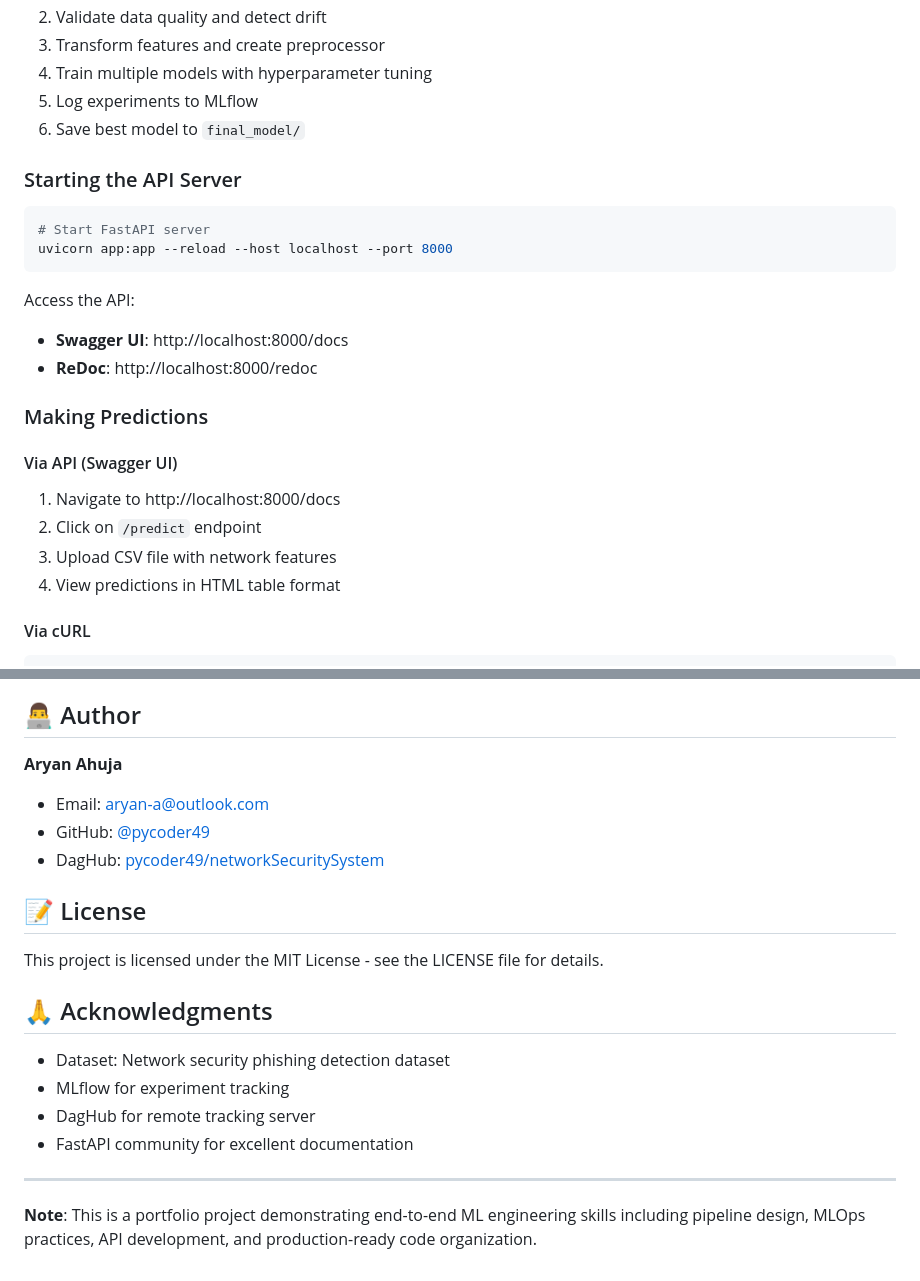
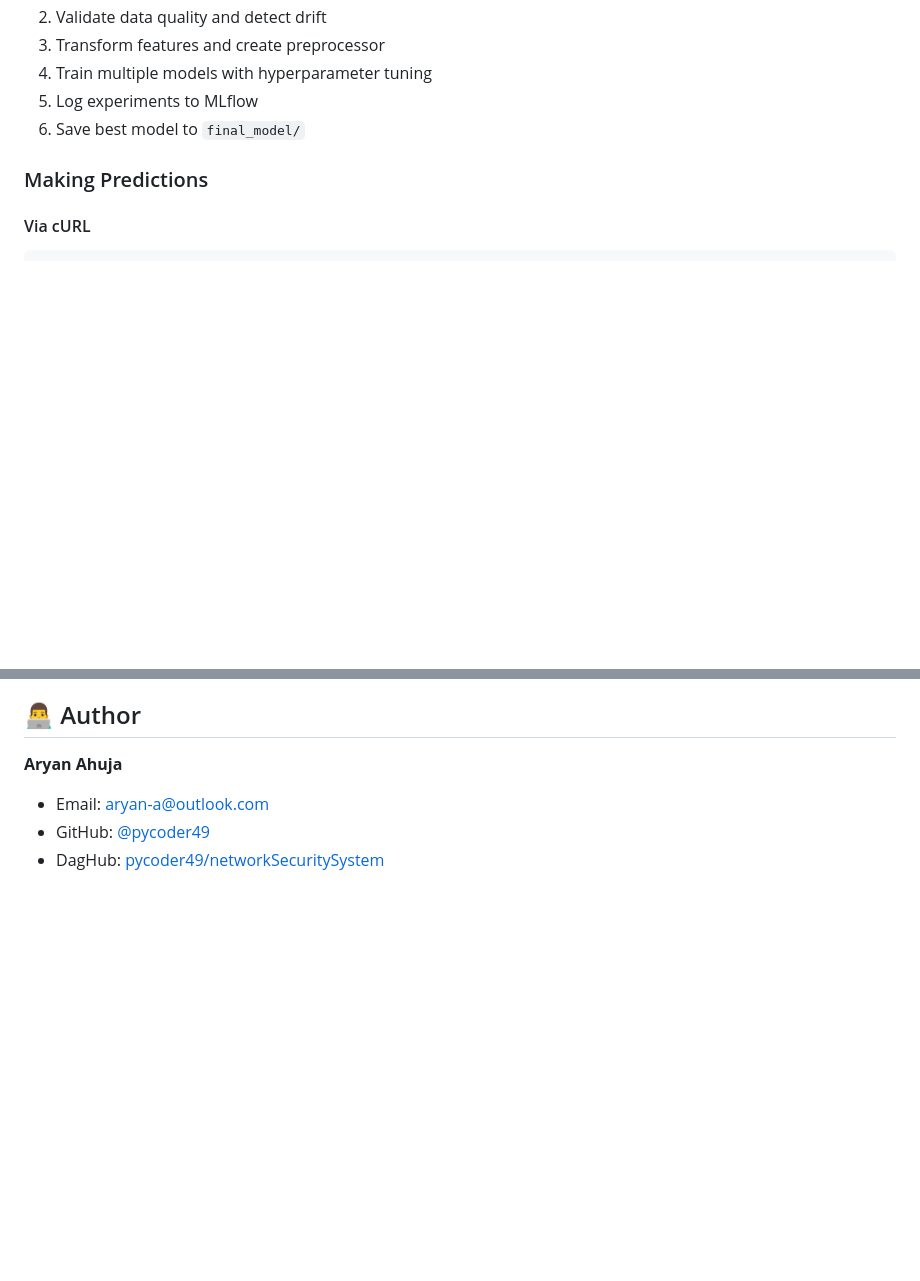
Before and after one commit to pycoder49/networkSecuritySystem, a Markdown page: README.md, 2 parts joined by grey strips. Drawn GitHub-style; blank space fills up the shorter version.

````diff
--- a/README.md
+++ b/README.md
@@ -203,24 +161,8 @@ This will:
 5. Log experiments to MLflow
 6. Save best model to `final_model/`
 
-### Starting the API Server
-
-```bash
-# Start FastAPI server
-uvicorn app:app --reload --host localhost --port 8000
-```
-
-Access the API:
-- **Swagger UI**: http://localhost:8000/docs
-- **ReDoc**: http://localhost:8000/redoc
 
 ### Making Predictions
-
-#### Via API (Swagger UI)
-1. Navigate to http://localhost:8000/docs
-2. Click on `/predict` endpoint
-3. Upload CSV file with network features
-4. View predictions in HTML table format
 
 #### Via cURL
 ```bash
@@ -364,18 +258,3 @@ uvicorn app:app --port 8001
 - Email: aryan-a@outlook.com
 - GitHub: [@pycoder49](https://github.com/pycoder49)
 - DagHub: [pycoder49/networkSecuritySystem](https://dagshub.com/pycoder49/networkSecuritySystem)
-
-## 📝 License
-
-This project is licensed under the MIT License - see the LICENSE file for details.
-
-## 🙏 Acknowledgments
-
-- Dataset: Network security phishing detection dataset
-- MLflow for experiment tracking
-- DagHub for remote tracking server
-- FastAPI community for excellent documentation
-
----
-
-**Note**: This is a portfolio project demonstrating end-to-end ML engineering skills including pipeline design, MLOps practices, API development, and production-ready code organization.
````
Also changed, not shown: other parts of README.md (+0 -90 lines).
